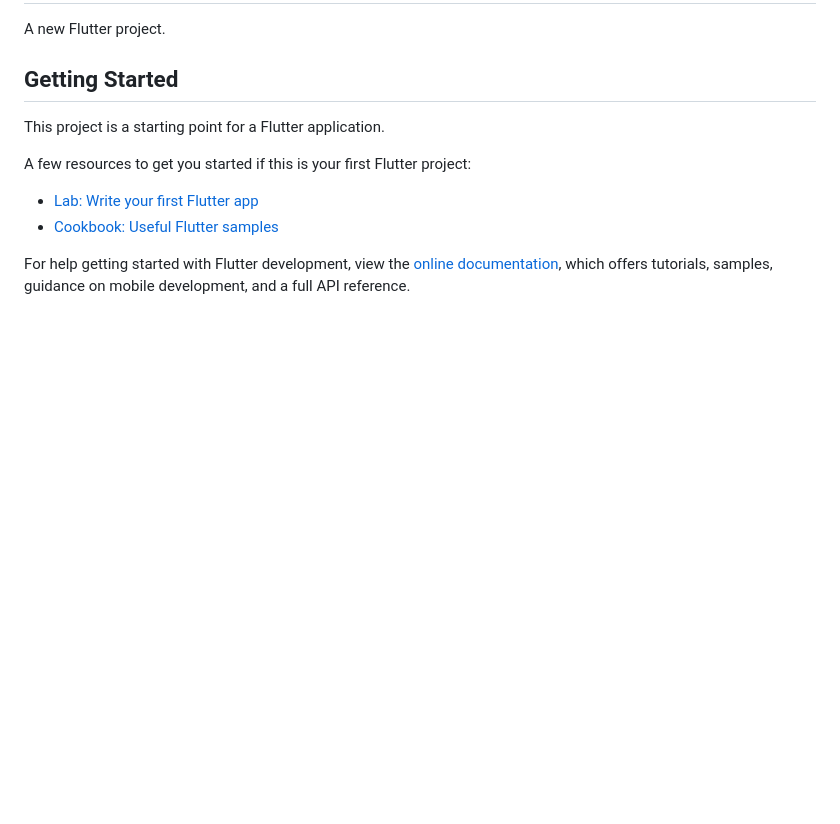
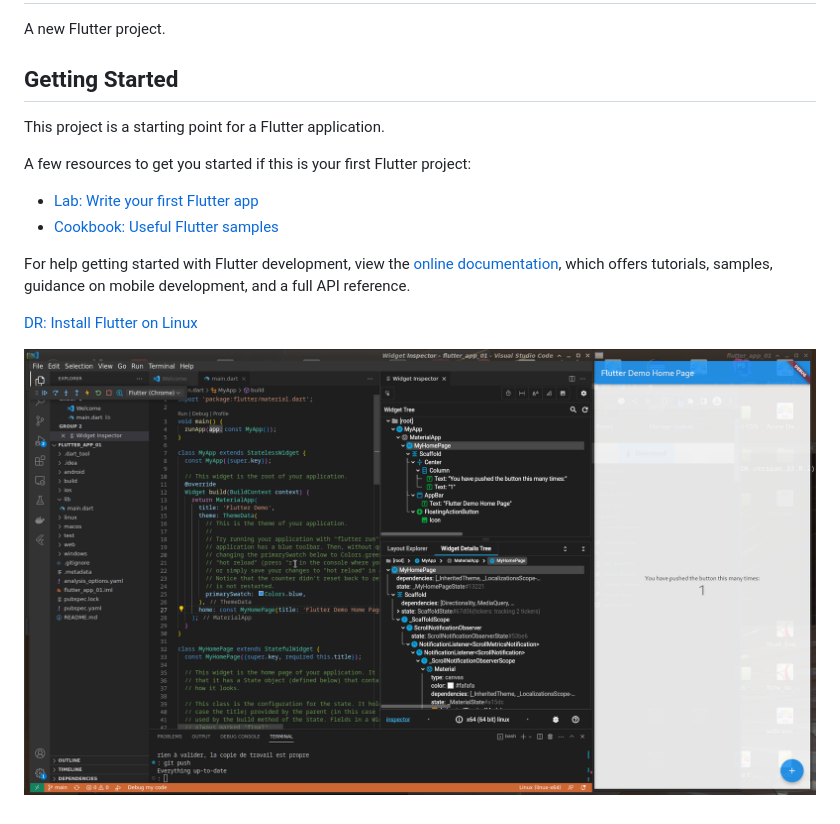
Before and after one commit to rdanf1/flutter_app_01, a Markdown page: README.md, the part around the change. Drawn GitHub-style; pictures changed too: img/Flutter_01_2023-03-23_01-02-51.png (added); blank space fills up the shorter version.

Commit message:
2d commit

```diff
--- a/README.md
+++ b/README.md
@@ -14,3 +14,7 @@ A few resources to get you started if this is your first Flutter project:
 For help getting started with Flutter development, view the
 [online documentation](https://docs.flutter.dev/), which offers tutorials,
 samples, guidance on mobile development, and a full API reference.
+
+[DR: Install Flutter on Linux](https://docs.flutter.dev/get-started/install/linux)
+
+![img](img/Flutter_01_2023-03-23_01-02-51.png "Screenshot : It Works !")
```
